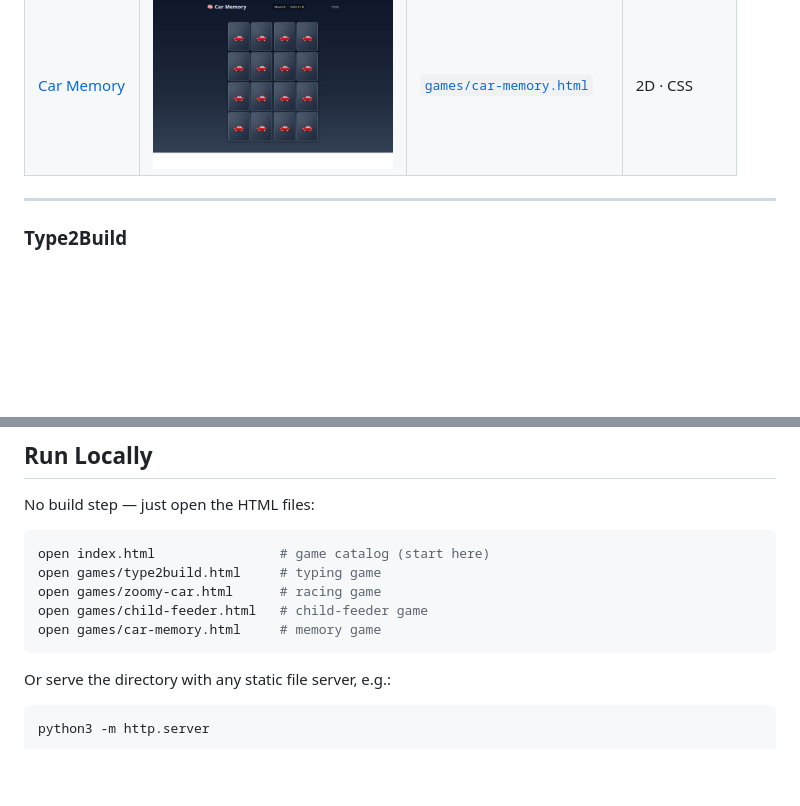
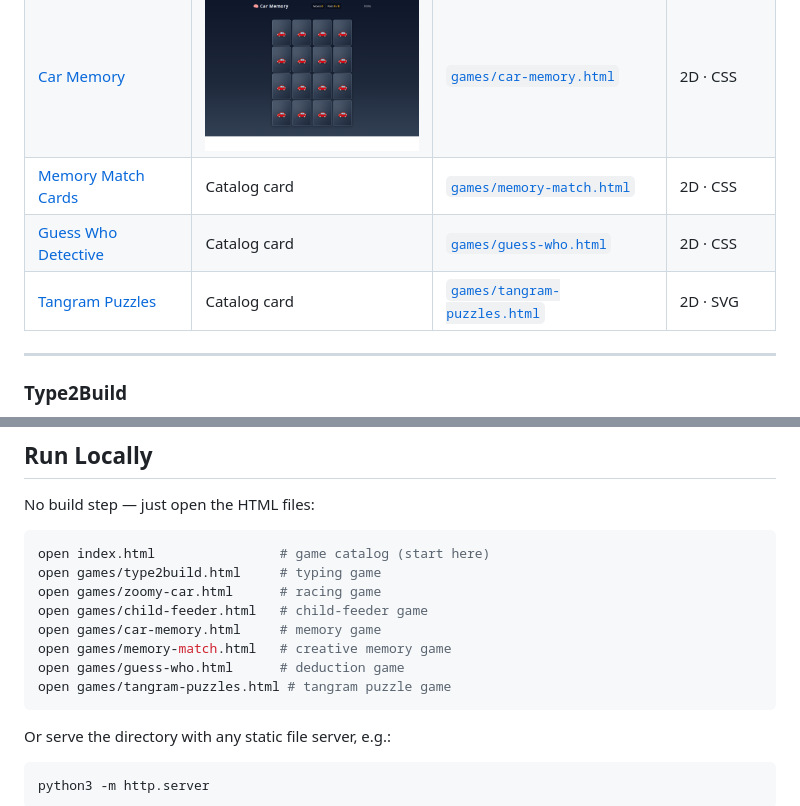
Before and after one commit to diophung/chun-games, a Markdown page: README.md, 2 parts joined by grey strips. GitHub-like rendering; blank space fills up the shorter version.

````diff
--- a/README.md
+++ b/README.md
@@ -16,6 +16,9 @@ The home page ([`index.html`](./index.html)) is a catalog with thumbnails linkin
 | [Zoomy Cars](#zoomy-cars) | <img src="docs/screenshots/zoomy-car.png" width="240" alt="Zoomy Cars preview" /> | [`games/zoomy-car.html`](./games/zoomy-car.html) | 3D · Three.js |
 | [Child Feeder](#child-feeder) | <img src="docs/screenshots/child-feeder.png" width="240" alt="Child Feeder preview" /> | [`games/child-feeder.html`](./games/child-feeder.html) | 2D · SVG |
 | [Car Memory](#car-memory) | <img src="docs/screenshots/car-memory.png" width="240" alt="Car Memory preview" /> | [`games/car-memory.html`](./games/car-memory.html) | 2D · CSS |
+| [Memory Match Cards](#memory-match-cards) | Catalog card | [`games/memory-match.html`](./games/memory-match.html) | 2D · CSS |
+| [Guess Who Detective](#guess-who-detective) | Catalog card | [`games/guess-who.html`](./games/guess-who.html) | 2D · CSS |
+| [Tangram Puzzles](#tangram-puzzles) | Catalog card | [`games/tangram-puzzles.html`](./games/tangram-puzzles.html) | 2D · SVG |
 
 ---
 
@@ -114,6 +165,9 @@ open games/type2build.html     # typing game
 open games/zoomy-car.html      # racing game
 open games/child-feeder.html   # child-feeder game
 open games/car-memory.html     # memory game
+open games/memory-match.html   # creative memory game
+open games/guess-who.html      # deduction game
+open games/tangram-puzzles.html # tangram puzzle game
 ```
 
 Or serve the directory with any static file server, e.g.:
````
Also changed, not shown: other parts of README.md (+48 -0 lines), docs/screenshots/dragon.png (added), 5 other files.
